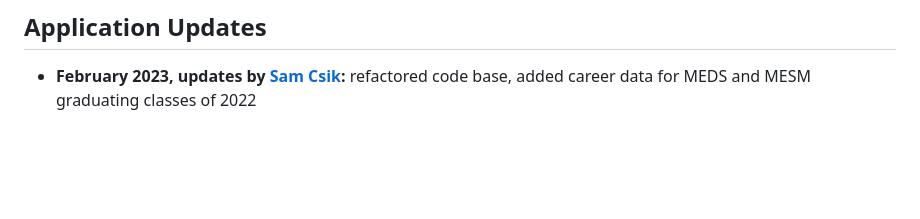
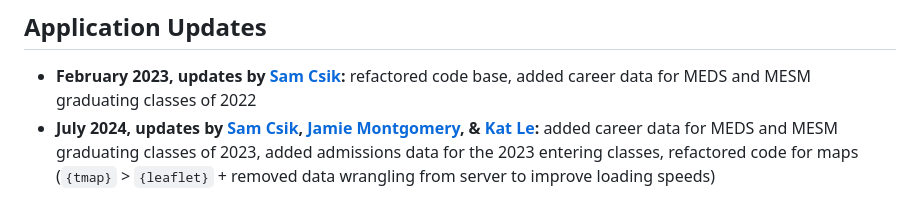
Before and after one commit to UCSB-MEDS/shiny-dashboard, a Markdown page: README.md, the part around the change. Drawn GitHub-style; blank space fills up the shorter version.

```diff
--- a/README.md
+++ b/README.md
@@ -83,3 +83,4 @@ This dashboard was first completed in September 2022 and was presented to the Br
 
 ## Application Updates
 * **February 2023, updates by [Sam Csik](https://github.com/samanthacsik):** refactored code base, added career data for MEDS and MESM graduating classes of 2022
+* **July 2024, updates by [Sam Csik](https://github.com/samanthacsik), [Jamie Montgomery](https://github.com/jamiecmontgomery), & [Kat Le](https://github.com/katleyq):** added career data for MEDS and MESM graduating classes of 2023, added admissions data for the 2023 entering classes, refactored code for maps (`{tmap}` > `{leaflet}` + removed data wrangling from server to improve loading speeds)
```
